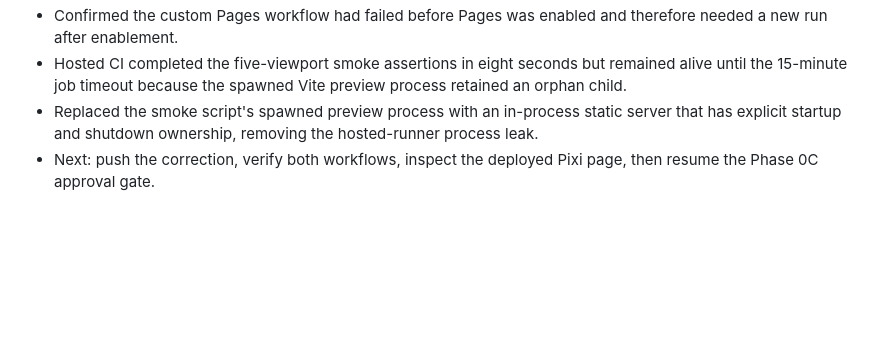
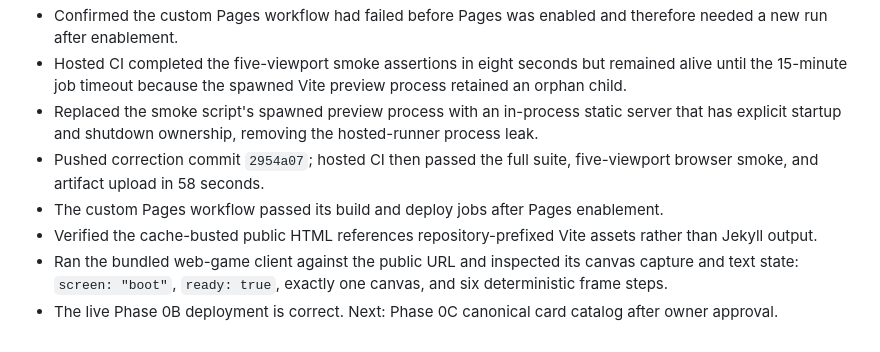
Before and after one commit to GeoDuckedup/KoiKoi4XRedux, a Markdown page: progress.md, the part around the change. Rendered like a GitHub page; blank space fills up the shorter version.

Commit message:
docs: record successful Pages deployment

```diff
--- a/progress.md
+++ b/progress.md
@@ -66,5 +66,11 @@ Original prompt: read the package and understand it, then let me know when we ar
   the 15-minute job timeout because the spawned Vite preview process retained an orphan child.
 - Replaced the smoke script's spawned preview process with an in-process static server that has
   explicit startup and shutdown ownership, removing the hosted-runner process leak.
-- Next: push the correction, verify both workflows, inspect the deployed Pixi page, then resume the
-  Phase 0C approval gate.
+- Pushed correction commit `2954a07`; hosted CI then passed the full suite, five-viewport browser
+  smoke, and artifact upload in 58 seconds.
+- The custom Pages workflow passed its build and deploy jobs after Pages enablement.
+- Verified the cache-busted public HTML references repository-prefixed Vite assets rather than Jekyll
+  output.
+- Ran the bundled web-game client against the public URL and inspected its canvas capture and text
+  state: `screen: "boot"`, `ready: true`, exactly one canvas, and six deterministic frame steps.
+- The live Phase 0B deployment is correct. Next: Phase 0C canonical card catalog after owner approval.
```
Also changed, not shown: docs/STATUS.md (+7 -6 lines).
